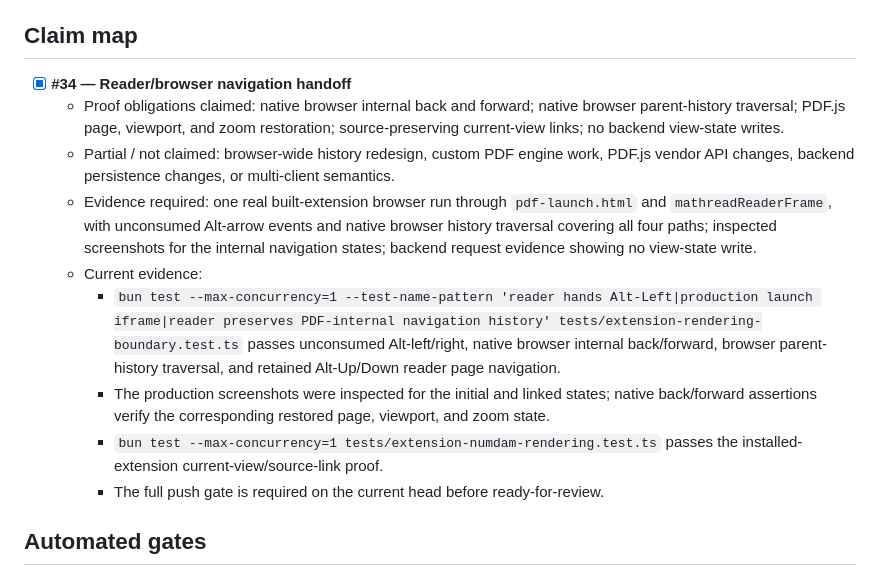
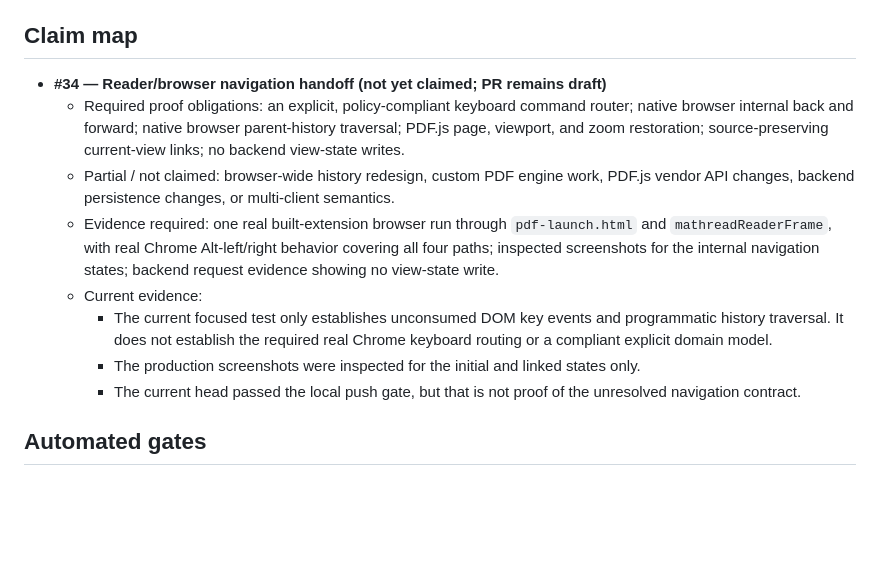
Before and after one commit to dzackgarza/mathread, a Markdown page: .pr/PR_BODY.md, the part around the change. GitHub-like rendering; blank space fills up the shorter version.

Commit message:
docs: mark reader navigation proof incomplete

```diff
--- a/.pr/PR_BODY.md
+++ b/.pr/PR_BODY.md
@@ -51,15 +51,14 @@ PDF.js continues to own page, viewport, zoom, and navigation state.
 
 ## Claim map
 
-- [x] **#34 — Reader/browser navigation handoff**
-  - Proof obligations claimed: native browser internal back and forward; native browser parent-history traversal; PDF.js page, viewport, and zoom restoration; source-preserving current-view links; no backend view-state writes.
+- **#34 — Reader/browser navigation handoff (not yet claimed; PR remains draft)**
+  - Required proof obligations: an explicit, policy-compliant keyboard command router; native browser internal back and forward; native browser parent-history traversal; PDF.js page, viewport, and zoom restoration; source-preserving current-view links; no backend view-state writes.
   - Partial / not claimed: browser-wide history redesign, custom PDF engine work, PDF.js vendor API changes, backend persistence changes, or multi-client semantics.
-  - Evidence required: one real built-extension browser run through `pdf-launch.html` and `mathreadReaderFrame`, with unconsumed Alt-arrow events and native browser history traversal covering all four paths; inspected screenshots for the internal navigation states; backend request evidence showing no view-state write.
+  - Evidence required: one real built-extension browser run through `pdf-launch.html` and `mathreadReaderFrame`, with real Chrome Alt-left/right behavior covering all four paths; inspected screenshots for the internal navigation states; backend request evidence showing no view-state write.
   - Current evidence:
-    - `bun test --max-concurrency=1 --test-name-pattern 'reader hands Alt-Left|production launch iframe|reader preserves PDF-internal navigation history' tests/extension-rendering-boundary.test.ts` passes unconsumed Alt-left/right, native browser internal back/forward, browser parent-history traversal, and retained Alt-Up/Down reader page navigation.
-    - The production screenshots were inspected for the initial and linked states; native back/forward assertions verify the corresponding restored page, viewport, and zoom state.
-    - `bun test --max-concurrency=1 tests/extension-numdam-rendering.test.ts` passes the installed-extension current-view/source-link proof.
-    - The full push gate is required on the current head before ready-for-review.
+    - The current focused test only establishes unconsumed DOM key events and programmatic history traversal. It does not establish the required real Chrome keyboard routing or a compliant explicit domain model.
+    - The production screenshots were inspected for the initial and linked states only.
+    - The current head passed the local push gate, but that is not proof of the unresolved navigation contract.
 
 ## Automated gates
 
```
